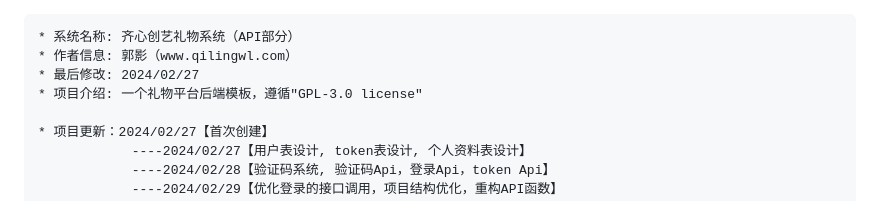
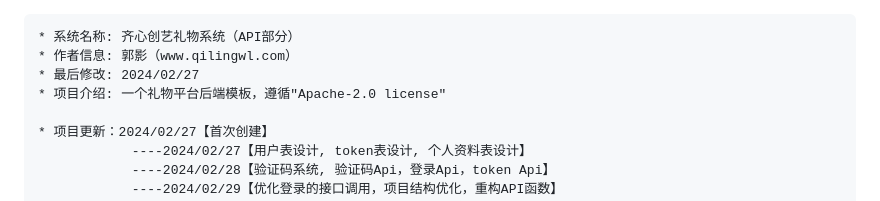
Before and after one commit to Guaxier/QurStar, a Markdown page: README.md, the part around the change. Drawn GitHub-style.

Commit message:
Update README.md
Signed-off-by: 不会飞的柠檬 <113287234+Guaxier@users.noreply.github.com>

```diff
--- a/README.md
+++ b/README.md
@@ -4,7 +4,7 @@
     * 系统名称: 齐心创艺礼物系统（API部分）
     * 作者信息: 郭影（www.qilingwl.com）
     * 最后修改: 2024/02/27
-    * 项目介绍: 一个礼物平台后端模板，遵循"GPL-3.0 license"
+    * 项目介绍: 一个礼物平台后端模板，遵循"Apache-2.0 license"
 
     * 项目更新：2024/02/27【首次创建】
                 ----2024/02/27【用户表设计, token表设计, 个人资料表设计】
```
